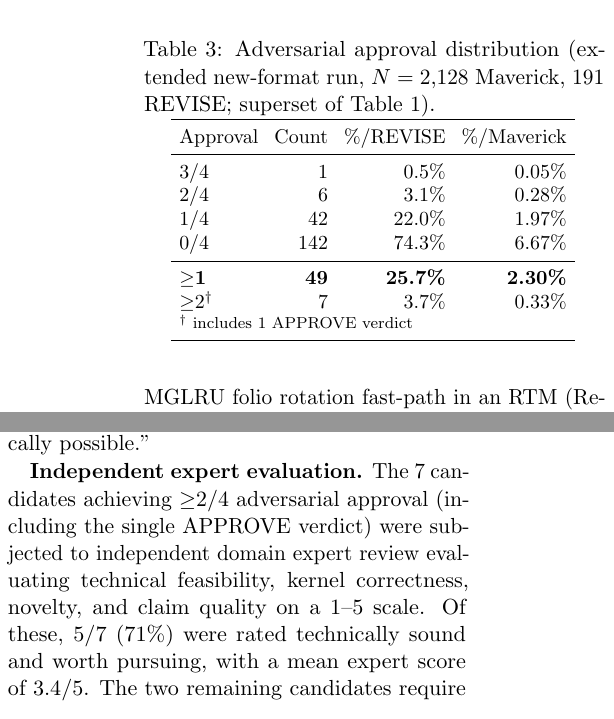
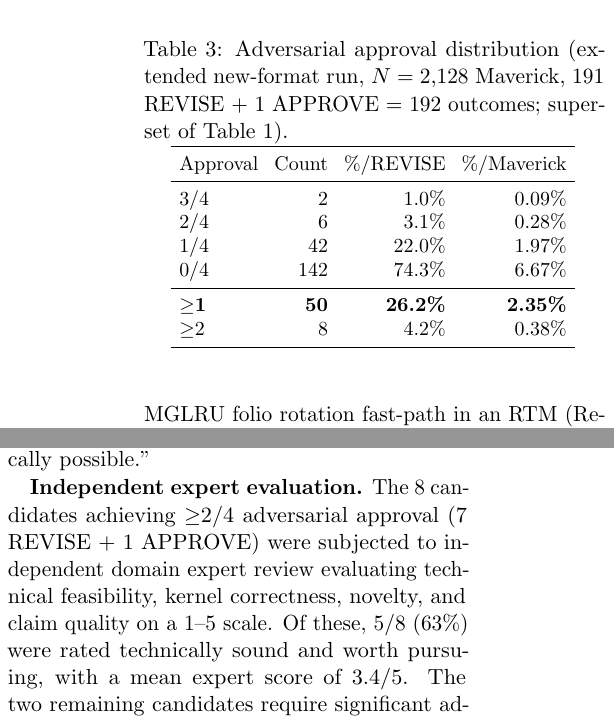
Before and after one commit to krispan-intel/deepthought, a LaTeX document (output/generated/deepthought_paper.tex): two parts of the columns of pages 6 and 7 of 11, joined at a grey line, cut so that both start at the same text. Compiled offline with pdfLaTeX.

Commit message:
fix(paper): include APPROVE TID in Table 3 ≥2 count
APPROVE TID (x2APIC) has 3/4 specialist approval → belongs in 3/4 row.
Previously only counted REVISE runs, missing the APPROVE.

Table 3 changes:
  3/4: 1→2, ≥1: 49→50, ≥2: 7→8
  Caption: "191 REVISE + 1 APPROVE = 192 outcomes"
  Column: %/REVISE → %/Total

Human eval: 7→8 candidates, 71%→63%

Co-Authored-By: Claude Opus 4.6 (1M context) <noreply@anthropic.com>

```diff
--- a/output/generated/deepthought_paper.tex
+++ b/output/generated/deepthought_paper.tex
@@ -475,22 +475,20 @@ Kernel ABI / notrace violation &   165 &  5.5\% \\
 \centering
 \small
 \caption{Adversarial approval distribution (extended new-format run,
-  $N=2{,}128$ Maverick, 191 REVISE; superset of Table~\ref{tab:funnel}).}
+  $N=2{,}128$ Maverick, 191 REVISE + 1 APPROVE = 192 outcomes; superset of Table~\ref{tab:funnel}).}
 \label{tab:approval}
 \setlength{\tabcolsep}{4pt}
 \begin{tabular}{lrrr}
 \toprule
 Approval & Count & \%/REVISE & \%/Maverick \\
 \midrule
-3/4 &  1 &  0.5\% & 0.05\% \\
+3/4 &  2 &  1.0\% & 0.09\% \\
 2/4 &  6 &  3.1\% & 0.28\% \\
 1/4 & 42 & 22.0\% & 1.97\% \\
 0/4 & 142 & 74.3\% & 6.67\% \\
 \midrule
-$\geq$\textbf{1} & \textbf{49} & \textbf{25.7\%} & \textbf{2.30\%} \\
-$\geq$2$^\dagger$ &  7 &  3.7\% & 0.33\% \\
-\addlinespace[-2pt]
-\multicolumn{4}{l}{\scriptsize $^\dagger$ includes 1 APPROVE verdict} \\
+$\geq$\textbf{1} & \textbf{50} & \textbf{26.2\%} & \textbf{2.35\%} \\
+$\geq$2 &  8 &  4.2\% & 0.38\%  \\
 \bottomrule
 \end{tabular}
 \end{table}
@@ -630,11 +628,10 @@ quantification---the baseline is not ``slower,'' it is ``not
 systematically possible.''
 
 \textbf{Independent expert evaluation.}
-The 7~candidates achieving $\geq$2/4 adversarial approval (including
-the single APPROVE verdict) were subjected to independent domain expert
+The 8~candidates achieving $\geq$2/4 adversarial approval (7 REVISE + 1 APPROVE) were subjected to independent domain expert
 review evaluating technical feasibility, kernel correctness, novelty,
 and claim quality on a 1--5 scale.
-Of these, 5/7~(71\%) were rated technically sound and worth pursuing,
+Of these, 5/8~(63\%) were rated technically sound and worth pursuing,
 with a mean expert score of 3.4/5.
 The two remaining candidates require significant additional work: one
 has incomplete \texttt{tid\_detail} fields due to revision data loss,
```
Also changed, not shown: output/generated/deepthought_paper.pdf, output/generated/deepthought_paper.tex (2 more changed lines).
